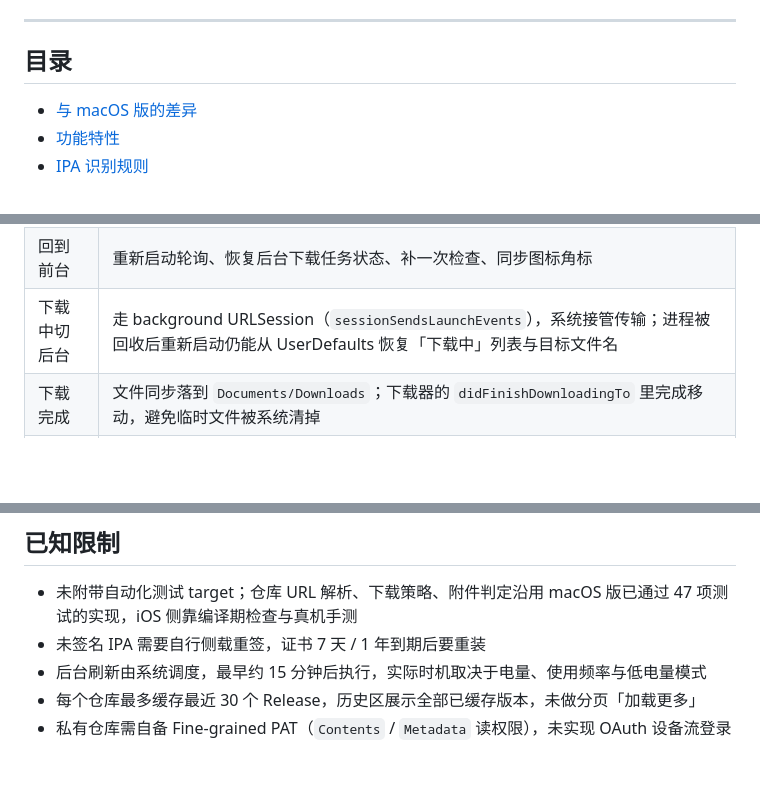
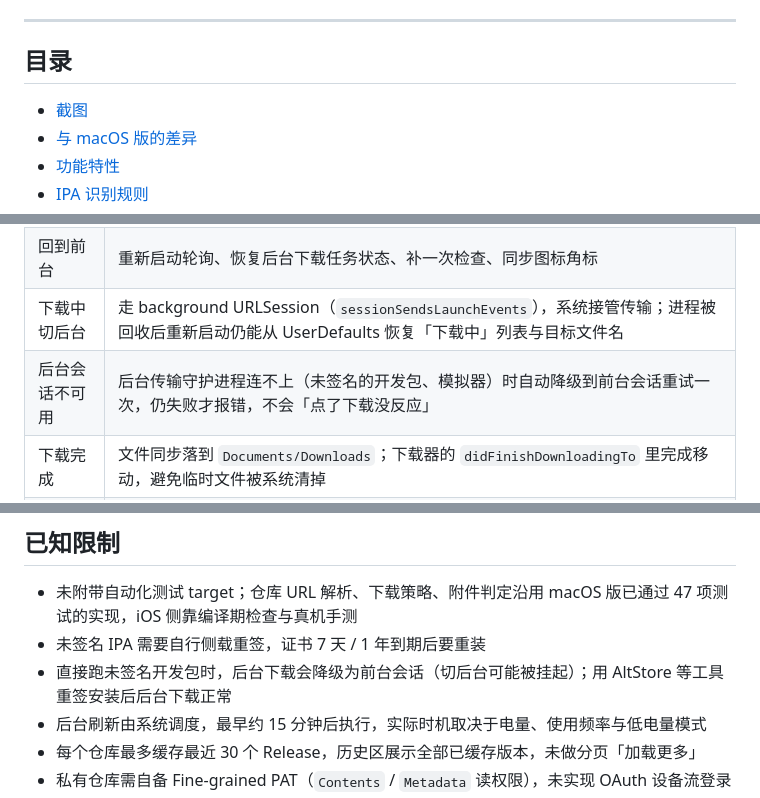
Before and after one commit to zrtnb6/Radar-ios, a Markdown page: README.md, 3 parts joined by grey strips. Rendered like a GitHub page; blank space fills up the shorter version.

```diff
--- a/README.md
+++ b/README.md
@@ -13,6 +13,7 @@ Radar macOS 版盯的是 DMG，iOS 版盯的是 **IPA**：附件类型判定、
 
 ## 目录
 
+- [截图](#截图)
 - [与 macOS 版的差异](#与-macos-版的差异)
 - [功能特性](#功能特性)
 - [IPA 识别规则](#ipa-识别规则)
@@ -90,6 +102,7 @@ Release 里一个 IPA 都没有时，详情页会明确写「该版本没有 IPA
 | 后台唤醒 | `BGAppRefreshTask` 执行一次全量刷新，完成/超时都保证只回调一次 `setTaskCompleted` |
 | 回到前台 | 重新启动轮询、恢复后台下载任务状态、补一次检查、同步图标角标 |
 | 下载中切后台 | 走 background URLSession（`sessionSendsLaunchEvents`），系统接管传输；进程被回收后重新启动仍能从 UserDefaults 恢复「下载中」列表与目标文件名 |
+| 后台会话不可用 | 后台传输守护进程连不上（未签名的开发包、模拟器）时自动降级到前台会话重试一次，仍失败才报错，不会「点了下载没反应」 |
 | 下载完成 | 文件同步落到 `Documents/Downloads`；下载器的 `didFinishDownloadingTo` 里完成移动，避免临时文件被系统清掉 |
 | 通知点按 | `NotificationService` 广播 → `AppState` 切到「项目」Tab、推进导航栈、定位 Release、清未读 |
 | 大字体 / 横屏 | 全部使用动态字体与自适应布局；iPhone 竖屏单列，iPad 与横屏走 `NavigationSplitView` |
@@ -178,6 +201,7 @@ swiftc -O Documentation/GenerateIcon.swift -o /tmp/genicon
 
 - 未附带自动化测试 target；仓库 URL 解析、下载策略、附件判定沿用 macOS 版已通过 47 项测试的实现，iOS 侧靠编译期检查与真机手测
 - 未签名 IPA 需要自行侧载重签，证书 7 天 / 1 年到期后要重装
+- 直接跑未签名开发包时，后台下载会降级为前台会话（切后台可能被挂起）；用 AltStore 等工具重签安装后后台下载正常
 - 后台刷新由系统调度，最早约 15 分钟后执行，实际时机取决于电量、使用频率与低电量模式
 - 每个仓库最多缓存最近 30 个 Release，历史区展示全部已缓存版本，未做分页「加载更多」
 - 私有仓库需自备 Fine-grained PAT（`Contents` / `Metadata` 读权限），未实现 OAuth 设备流登录
```
Also changed, not shown: other parts of README.md (+23 -2 lines), Documentation/screenshots/radar-detail.png (added), Documentation/screenshots/radar-ipad.png (added), Documentation/screenshots/radar-list.png (added), Documentation/screenshots/radar-settings.png (added), 8 other files.
